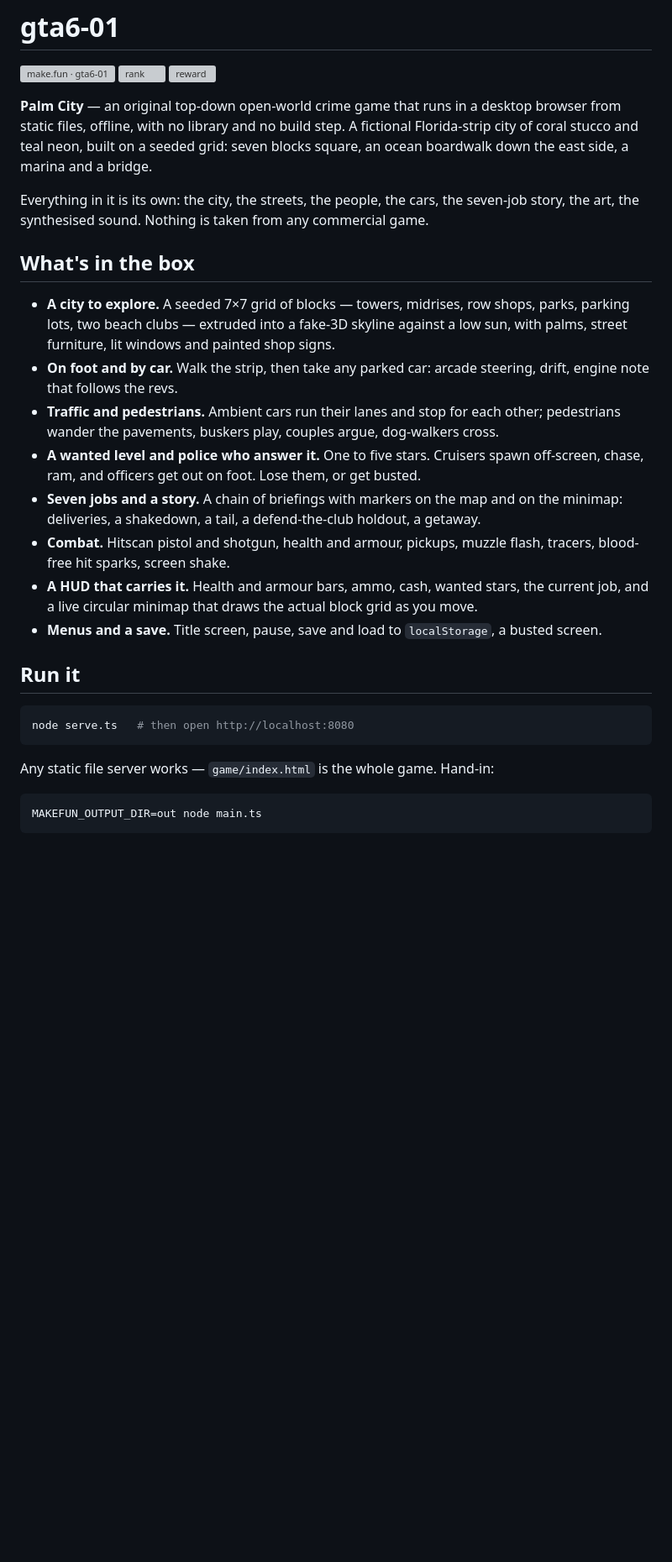
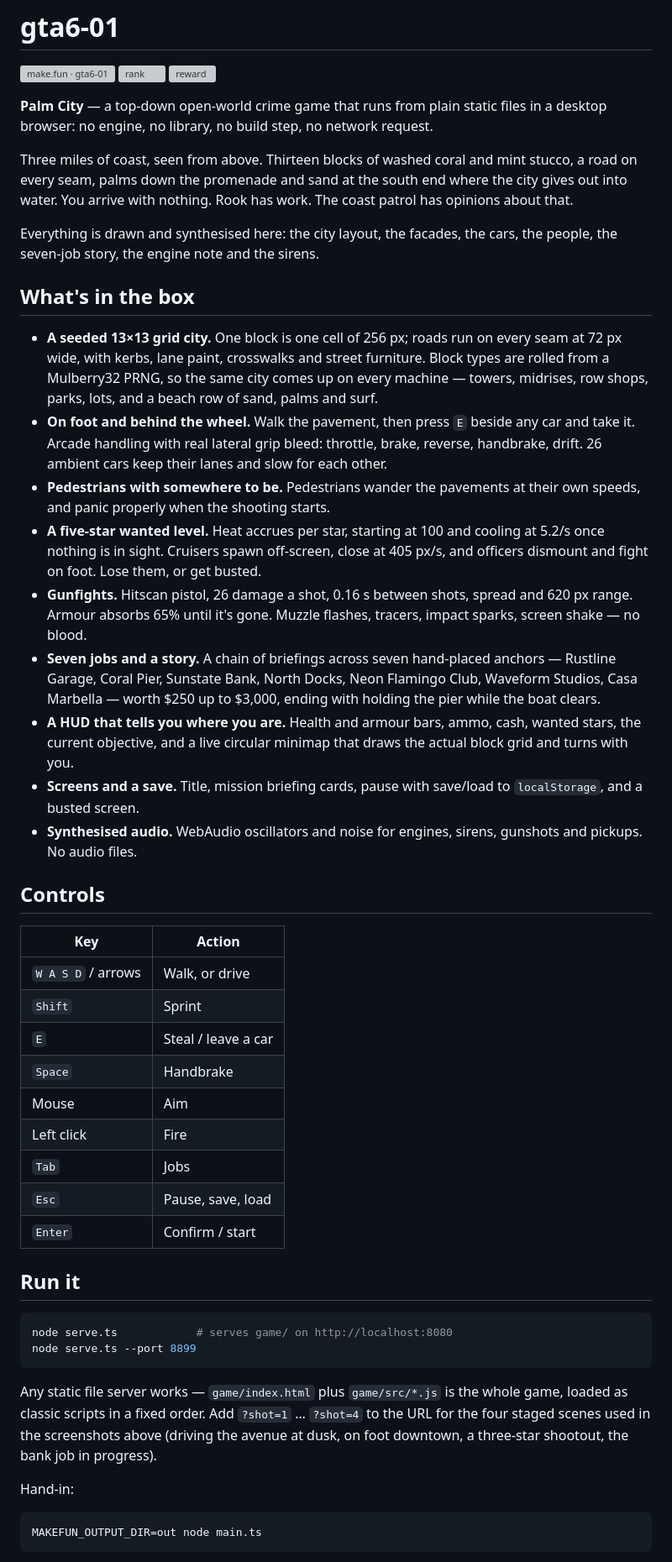
Before and after one commit to Ajwyunsx/gta6-01, a Markdown page: README.md, the part around one of its changes. Shown at 84% size. GitHub-like rendering; blank space fills up the shorter version; grey boxes are pictures that could not be loaded.

````diff
--- a/README.md
+++ b/README.md
@@ -4,40 +4,48 @@
 [![rank](https://make.fun/badge/gta6-01/Ajwyunsx/gta6-01/rank.svg)](https://make.fun/bounty/gta6-01/leaderboard?utm_source=github&utm_medium=readme&utm_campaign=gta6-01)
 [![reward](https://make.fun/badge/gta6-01/Ajwyunsx/gta6-01/reward.svg)](https://make.fun/bounty/gta6-01?utm_source=github&utm_medium=readme&utm_campaign=gta6-01)
 
-**Palm City** — an original top-down open-world crime game that runs in a desktop browser from
-static files, offline, with no library and no build step. A fictional Florida-strip city of coral
-stucco and teal neon, built on a seeded grid: seven blocks square, an ocean boardwalk down the east
-side, a marina and a bridge.
+**Palm City** — a top-down open-world crime game that runs from plain static files in a desktop browser: no engine, no library, no build step, no network request.
 
-Everything in it is its own: the city, the streets, the people, the cars, the seven-job story, the
-art, the synthesised sound. Nothing is taken from any commercial game.
+Three miles of coast, seen from above. Thirteen blocks of washed coral and mint stucco, a road on every seam, palms down the promenade and sand at the south end where the city gives out into water. You arrive with nothing. Rook has work. The coast patrol has opinions about that.
+
+Everything is drawn and synthesised here: the city layout, the facades, the cars, the people, the seven-job story, the engine note and the sirens.
 
 ## What's in the box
 
-- **A city to explore.** A seeded 7×7 grid of blocks — towers, midrises, row shops, parks, parking
-  lots, two beach clubs — extruded into a fake-3D skyline against a low sun, with palms, street
-  furniture, lit windows and painted shop signs.
-- **On foot and by car.** Walk the strip, then take any parked car: arcade steering, drift, engine
-  note that follows the revs.
-- **Traffic and pedestrians.** Ambient cars run their lanes and stop for each other; pedestrians
-  wander the pavements, buskers play, couples argue, dog-walkers cross.
-- **A wanted level and police who answer it.** One to five stars. Cruisers spawn off-screen, chase,
-  ram, and officers get out on foot. Lose them, or get busted.
-- **Seven jobs and a story.** A chain of briefings with markers on the map and on the minimap:
-  deliveries, a shakedown, a tail, a defend-the-club holdout, a getaway.
-- **Combat.** Hitscan pistol and shotgun, health and armour, pickups, muzzle flash, tracers,
-  blood-free hit sparks, screen shake.
-- **A HUD that carries it.** Health and armour bars, ammo, cash, wanted stars, the current job, and
-  a live circular minimap that draws the actual block grid as you move.
-- **Menus and a save.** Title screen, pause, save and load to `localStorage`, a busted screen.
+- **A seeded 13×13 grid city.** One block is one cell of 256 px; roads run on every seam at 72 px wide, with kerbs, lane paint, crosswalks and street furniture. Block types are rolled from a Mulberry32 PRNG, so the same city comes up on every machine — towers, midrises, row shops, parks, lots, and a beach row of sand, palms and surf.
+- **On foot and behind the wheel.** Walk the pavement, then press `E` beside any car and take it. Arcade handling with real lateral grip bleed: throttle, brake, reverse, handbrake, drift. 26 ambient cars keep their lanes and slow for each other.
+- **Pedestrians with somewhere to be.** Pedestrians wander the pavements at their own speeds, and panic properly when the shooting starts.
+- **A five-star wanted level.** Heat accrues per star, starting at 100 and cooling at 5.2/s once nothing is in sight. Cruisers spawn off-screen, close at 405 px/s, and officers dismount and fight on foot. Lose them, or get busted.
+- **Gunfights.** Hitscan pistol, 26 damage a shot, 0.16 s between shots, spread and 620 px range. Armour absorbs 65% until it's gone. Muzzle flashes, tracers, impact sparks, screen shake — no blood.
+- **Seven jobs and a story.** A chain of briefings across seven hand-placed anchors — Rustline Garage, Coral Pier, Sunstate Bank, North Docks, Neon Flamingo Club, Waveform Studios, Casa Marbella — worth $250 up to $3,000, ending with holding the pier while the boat clears.
+- **A HUD that tells you where you are.** Health and armour bars, ammo, cash, wanted stars, the current objective, and a live circular minimap that draws the actual block grid and turns with you.
+- **Screens and a save.** Title, mission briefing cards, pause with save/load to `localStorage`, and a busted screen.
+- **Synthesised audio.** WebAudio oscillators and noise for engines, sirens, gunshots and pickups. No audio files.
+
+## Controls
+
+| Key | Action |
+| --- | --- |
+| `W A S D` / arrows | Walk, or drive |
+| `Shift` | Sprint |
+| `E` | Steal / leave a car |
+| `Space` | Handbrake |
+| Mouse | Aim |
+| Left click | Fire |
+| `Tab` | Jobs |
+| `Esc` | Pause, save, load |
+| `Enter` | Confirm / start |
 
 ## Run it
 
 ```sh
-node serve.ts   # then open http://localhost:8080
+node serve.ts            # serves game/ on http://localhost:8080
+node serve.ts --port 8899
 ```
 
-Any static file server works — `game/index.html` is the whole game. Hand-in:
+Any static file server works — `game/index.html` plus `game/src/*.js` is the whole game, loaded as classic scripts in a fixed order. Add `?shot=1` … `?shot=4` to the URL for the four staged scenes used in the screenshots above (driving the avenue at dusk, on foot downtown, a three-star shootout, the bank job in progress).
+
+Hand-in:
 
 ```sh
 MAKEFUN_OUTPUT_DIR=out node main.ts
````
Also changed, not shown: other parts of README.md (+9 -0 lines), screenshots/1-cover.jpg, screenshots/2-onfoot.jpg, screenshots/3-police.jpg, screenshots/4-mission.jpg, 1 other file.
